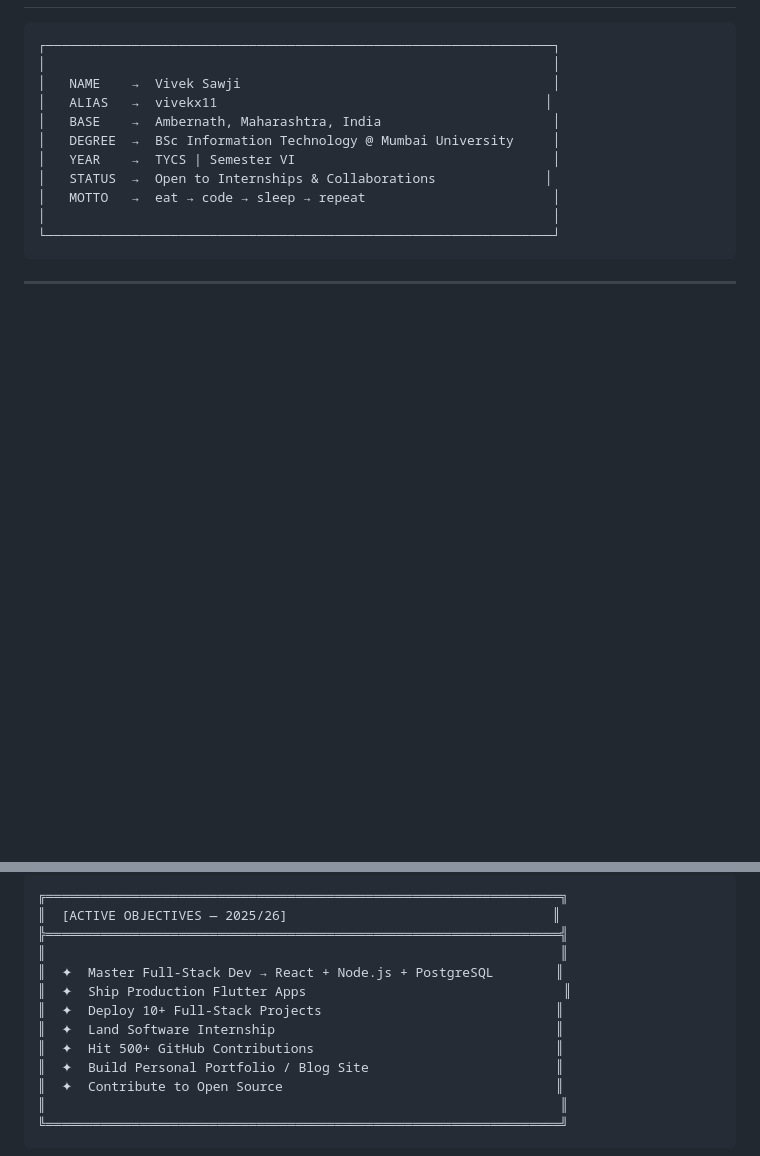
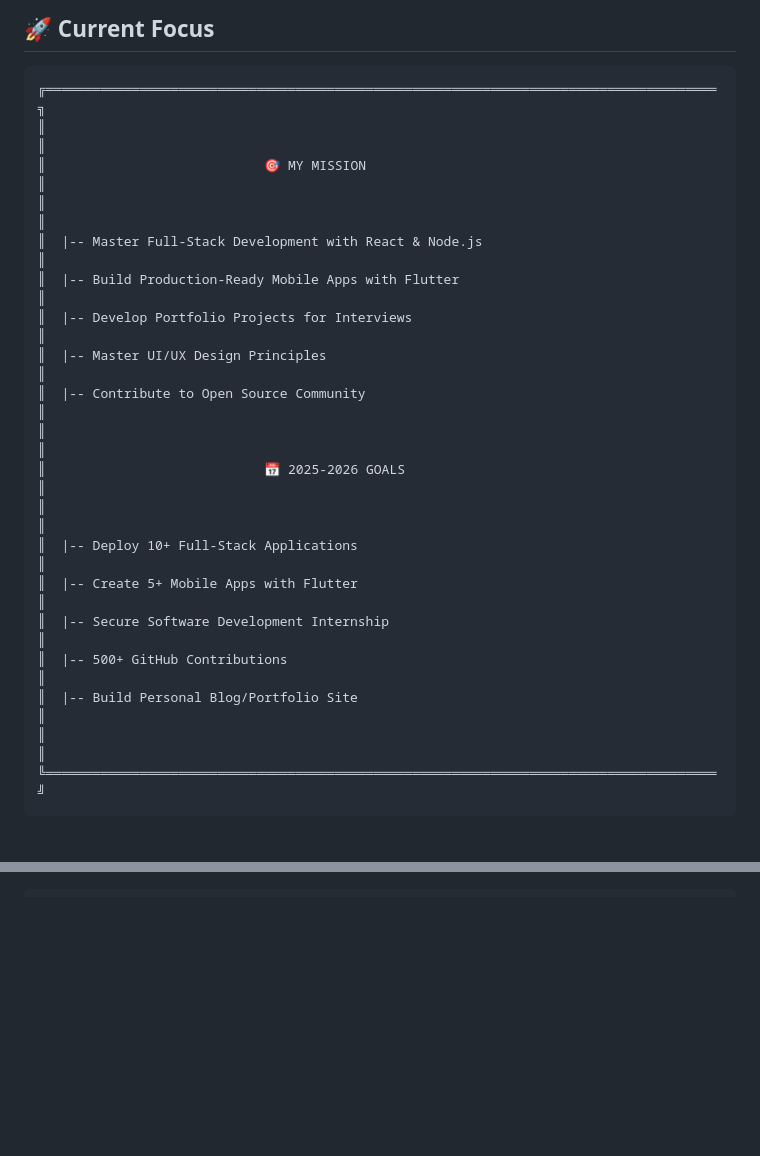
Before and after one commit to vivekx11/vivekx11, a Markdown page: README.md, 2 parts joined by grey strips. GitHub-like rendering; blank space fills up the shorter version.

Commit message:
Revamp README with new layout and content
Updated README to enhance personal branding and showcase skills.

````diff
--- a/README.md
+++ b/README.md
@@ -24,14 +85,25 @@
+<br/>
+
+## 🚀 Current Focus
 
 ```
-┌─────────────────────────────────────────────────────────────────┐
-│                                                                 │
-│   NAME    →  Vivek Sawji                                        │
-│   ALIAS   →  vivekx11                                          │
-│   BASE    →  Ambernath, Maharashtra, India                      │
-│   DEGREE  →  BSc Information Technology @ Mumbai University     │
-│   YEAR    →  TYCS | Semester VI                                 │
-│   STATUS  →  Open to Internships & Collaborations              │
-│   MOTTO   →  eat → code → sleep → repeat                        │
-│                                                                 │
-└─────────────────────────────────────────────────────────────────┘
+╔══════════════════════════════════════════════════════════════════════════════════════╗
+║                                                                                      ║
+║                            🎯 MY MISSION                                             ║
+║                                                                                      ║
+║  |-- Master Full-Stack Development with React & Node.js                              ║
+║  |-- Build Production-Ready Mobile Apps with Flutter                                 ║
+║  |-- Develop Portfolio Projects for Interviews                                       ║
+║  |-- Master UI/UX Design Principles                                                  ║
+║  |-- Contribute to Open Source Community                                             ║
+║                                                                                      ║
+║                            📅 2025-2026 GOALS                                        ║
+║                                                                                      ║
+║  |-- Deploy 10+ Full-Stack Applications                                              ║
+║  |-- Create 5+ Mobile Apps with Flutter                                              ║
+║  |-- Secure Software Development Internship                                          ║
+║  |-- 500+ GitHub Contributions                                                       ║
+║  |-- Build Personal Blog/Portfolio Site                                              ║
+║                                                                                      ║
+╚══════════════════════════════════════════════════════════════════════════════════════╝
 ```
@@ -95,17 +132,2 @@
 
 ```
-╔══════════════════════════════════════════════════════════════════╗
-║  [ACTIVE OBJECTIVES — 2025/26]                                  ║
-╠══════════════════════════════════════════════════════════════════╣
-║                                                                  ║
-║  ✦  Master Full-Stack Dev → React + Node.js + PostgreSQL        ║
-║  ✦  Ship Production Flutter Apps                                 ║
-║  ✦  Deploy 10+ Full-Stack Projects                              ║
-║  ✦  Land Software Internship                                    ║
-║  ✦  Hit 500+ GitHub Contributions                               ║
-║  ✦  Build Personal Portfolio / Blog Site                        ║
-║  ✦  Contribute to Open Source                                   ║
-║                                                                  ║
-╚══════════════════════════════════════════════════════════════════╝
-```
-
````
Also changed, not shown: other parts of README.md (+115 -111 lines).
